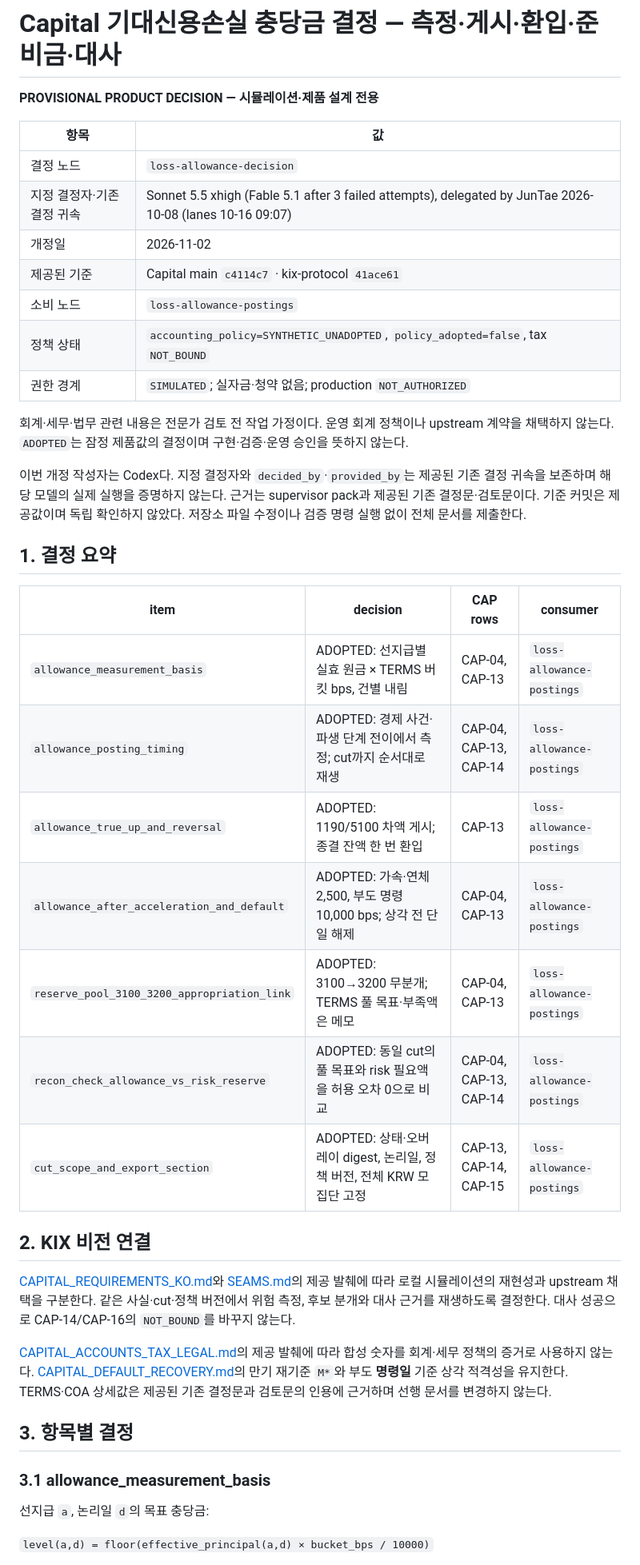
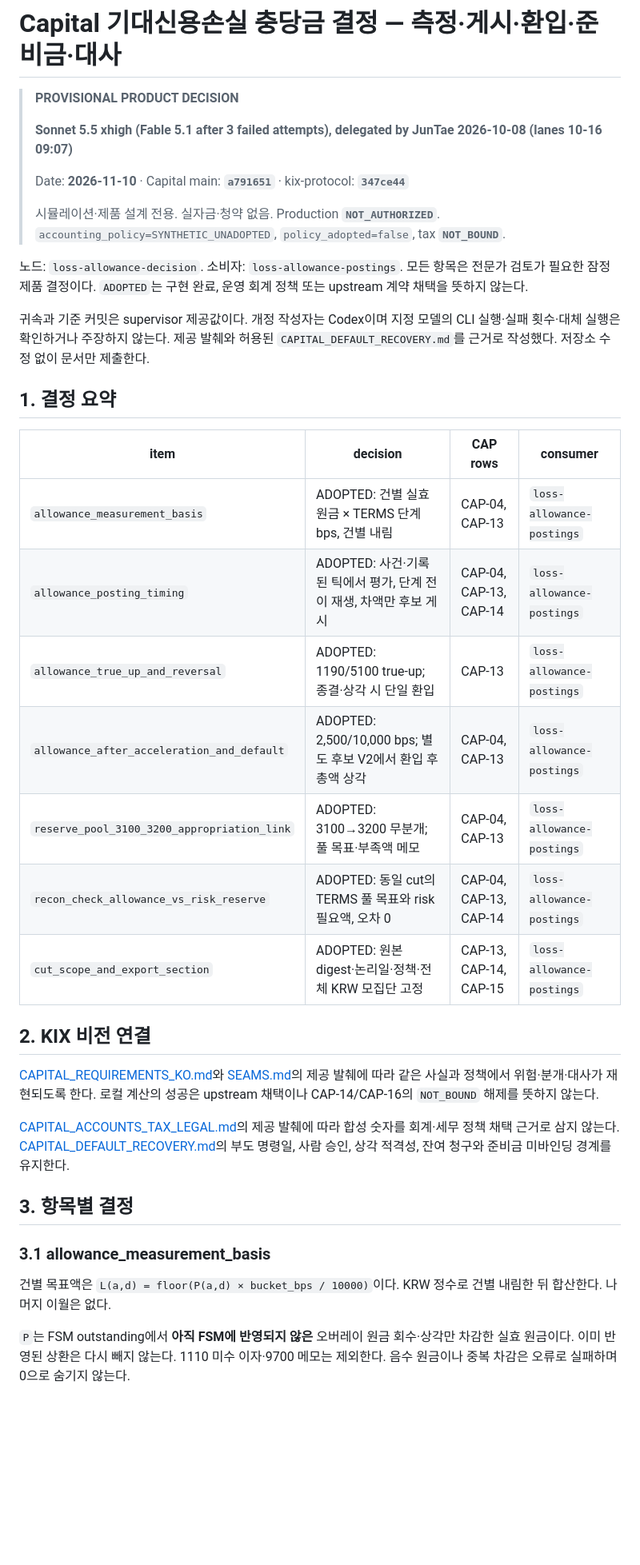
Before and after one commit to SUNBURN-Golden/KIX-CAPITAL, a Markdown page: docs/decisions/CAPITAL_LOSS_ALLOWANCE.md, the part around one of its changes. Shown at 80% size. Rendered like a GitHub page; blank space fills up the shorter version.

Commit message:
loss-allowance-decision: Fable revision after review (resumed 11-10)

```diff
--- a/docs/decisions/CAPITAL_LOSS_ALLOWANCE.md
+++ b/docs/decisions/CAPITAL_LOSS_ALLOWANCE.md
@@ -1,44 +1,41 @@
 # Capital 기대신용손실 충당금 결정 — 측정·게시·환입·준비금·대사
 
-**PROVISIONAL PRODUCT DECISION — 시뮬레이션·제품 설계 전용**
+> **PROVISIONAL PRODUCT DECISION**
+>
+> **Sonnet 5.5 xhigh (Fable 5.1 after 3 failed attempts), delegated by JunTae 2026-10-08 (lanes 10-16 09:07)**
+>
+> Date: **2026-11-10** · Capital main: **`a791651`** · kix-protocol: **`347ce44`**
+>
+> 시뮬레이션·제품 설계 전용. 실자금·청약 없음. Production **`NOT_AUTHORIZED`**.
+> `accounting_policy=SYNTHETIC_UNADOPTED`, `policy_adopted=false`, tax **`NOT_BOUND`**.
 
-| 항목 | 값 |
-|---|---|
-| 결정 노드 | `loss-allowance-decision` |
-| 지정 결정자·기존 결정 귀속 | Sonnet 5.5 xhigh (Fable 5.1 after 3 failed attempts), delegated by JunTae 2026-10-08 (lanes 10-16 09:07) |
-| 개정일 | 2026-11-02 |
-| 제공된 기준 | Capital main `c4114c7` · kix-protocol `41ace61` |
-| 소비 노드 | `loss-allowance-postings` |
-| 정책 상태 | `accounting_policy=SYNTHETIC_UNADOPTED`, `policy_adopted=false`, tax `NOT_BOUND` |
-| 권한 경계 | `SIMULATED`; 실자금·청약 없음; production `NOT_AUTHORIZED` |
+노드: `loss-allowance-decision`. 소비자: `loss-allowance-postings`. 모든 항목은 전문가 검토가 필요한 잠정 제품 결정이다. `ADOPTED`는 구현 완료, 운영 회계 정책 또는 upstream 계약 채택을 뜻하지 않는다.
 
-회계·세무·법무 관련 내용은 전문가 검토 전 작업 가정이다. 운영 회계 정책이나 upstream 계약을 채택하지 않는다. `ADOPTED`는 잠정 제품값의 결정이며 구현·검증·운영 승인을 뜻하지 않는다.
-
-이번 개정 작성자는 Codex다. 지정 결정자와 `decided_by`·`provided_by`는 제공된 기존 결정 귀속을 보존하며 해당 모델의 실제 실행을 증명하지 않는다. 근거는 supervisor pack과 제공된 기존 결정문·검토문이다. 기준 커밋은 제공값이며 독립 확인하지 않았다. 저장소 파일 수정이나 검증 명령 실행 없이 전체 문서를 제출한다.
+귀속과 기준 커밋은 supervisor 제공값이다. 개정 작성자는 Codex이며 지정 모델의 CLI 실행·실패 횟수·대체 실행은 확인하거나 주장하지 않는다. 제공 발췌와 허용된 `CAPITAL_DEFAULT_RECOVERY.md`를 근거로 작성했다. 저장소 수정 없이 문서만 제출한다.
 
 ## 1. 결정 요약
 
 | item | decision | CAP rows | consumer |
 |---|---|---|---|
-| `allowance_measurement_basis` | ADOPTED: 선지급별 실효 원금 × TERMS 버킷 bps, 건별 내림 | CAP-04, CAP-13 | `loss-allowance-postings` |
-| `allowance_posting_timing` | ADOPTED: 경제 사건·파생 단계 전이에서 측정; cut까지 순서대로 재생 | CAP-04, CAP-13, CAP-14 | `loss-allowance-postings` |
-| `allowance_true_up_and_reversal` | ADOPTED: 1190/5100 차액 게시; 종결 잔액 한 번 환입 | CAP-13 | `loss-allowance-postings` |
-| `allowance_after_acceleration_and_default` | ADOPTED: 가속·연체 2,500, 부도 명령 10,000 bps; 상각 전 단일 해제 | CAP-04, CAP-13 | `loss-allowance-postings` |
-| `reserve_pool_3100_3200_appropriation_link` | ADOPTED: 3100→3200 무분개; TERMS 풀 목표·부족액은 메모 | CAP-04, CAP-13 | `loss-allowance-postings` |
-| `recon_check_allowance_vs_risk_reserve` | ADOPTED: 동일 cut의 풀 목표와 risk 필요액을 허용 오차 0으로 비교 | CAP-04, CAP-13, CAP-14 | `loss-allowance-postings` |
-| `cut_scope_and_export_section` | ADOPTED: 상태·오버레이 digest, 논리일, 정책 버전, 전체 KRW 모집단 고정 | CAP-13, CAP-14, CAP-15 | `loss-allowance-postings` |
+| `allowance_measurement_basis` | ADOPTED: 건별 실효 원금 × TERMS 단계 bps, 건별 내림 | CAP-04, CAP-13 | `loss-allowance-postings` |
+| `allowance_posting_timing` | ADOPTED: 사건·기록된 틱에서 평가, 단계 전이 재생, 차액만 후보 게시 | CAP-04, CAP-13, CAP-14 | `loss-allowance-postings` |
+| `allowance_true_up_and_reversal` | ADOPTED: 1190/5100 true-up; 종결·상각 시 단일 환입 | CAP-13 | `loss-allowance-postings` |
+| `allowance_after_acceleration_and_default` | ADOPTED: 2,500/10,000 bps; 별도 후보 V2에서 환입 후 총액 상각 | CAP-04, CAP-13 | `loss-allowance-postings` |
+| `reserve_pool_3100_3200_appropriation_link` | ADOPTED: 3100→3200 무분개; 풀 목표·부족액 메모 | CAP-04, CAP-13 | `loss-allowance-postings` |
+| `recon_check_allowance_vs_risk_reserve` | ADOPTED: 동일 cut의 TERMS 풀 목표와 risk 필요액, 오차 0 | CAP-04, CAP-13, CAP-14 | `loss-allowance-postings` |
+| `cut_scope_and_export_section` | ADOPTED: 원본 digest·논리일·정책·전체 KRW 모집단 고정 | CAP-13, CAP-14, CAP-15 | `loss-allowance-postings` |
 
 ## 2. KIX 비전 연결
 
-[CAPITAL_REQUIREMENTS_KO.md](../CAPITAL_REQUIREMENTS_KO.md)와 [SEAMS.md](../SEAMS.md)의 제공 발췌에 따라 로컬 시뮬레이션의 재현성과 upstream 채택을 구분한다. 같은 사실·cut·정책 버전에서 위험 측정, 후보 분개와 대사 근거를 재생하도록 결정한다. 대사 성공으로 CAP-14/CAP-16의 `NOT_BOUND`를 바꾸지 않는다.
+[CAPITAL_REQUIREMENTS_KO.md](../CAPITAL_REQUIREMENTS_KO.md)와 [SEAMS.md](../SEAMS.md)의 제공 발췌에 따라 같은 사실과 정책에서 위험·분개·대사가 재현되도록 한다. 로컬 계산의 성공은 upstream 채택이나 CAP-14/CAP-16의 `NOT_BOUND` 해제를 뜻하지 않는다.
 
-[CAPITAL_ACCOUNTS_TAX_LEGAL.md](CAPITAL_ACCOUNTS_TAX_LEGAL.md)의 제공 발췌에 따라 합성 숫자를 회계·세무 정책의 증거로 사용하지 않는다. [CAPITAL_DEFAULT_RECOVERY.md](CAPITAL_DEFAULT_RECOVERY.md)의 만기 재기준 `M*`와 부도 **명령일** 기준 상각 적격성을 유지한다. TERMS·COA 상세값은 제공된 기존 결정문과 검토문의 인용에 근거하며 선행 문서를 변경하지 않는다.
+[CAPITAL_ACCOUNTS_TAX_LEGAL.md](CAPITAL_ACCOUNTS_TAX_LEGAL.md)의 제공 발췌에 따라 합성 숫자를 회계·세무 정책 채택 근거로 삼지 않는다. [CAPITAL_DEFAULT_RECOVERY.md](CAPITAL_DEFAULT_RECOVERY.md)의 부도 명령일, 사람 승인, 상각 적격성, 잔여 청구와 준비금 미바인딩 경계를 유지한다.
 
 ## 3. 항목별 결정
 
 ### 3.1 allowance_measurement_basis
 
-선지급 `a`, 논리일 `d`의 목표 충당금:
+건별 목표액은 `L(a,d) = floor(P(a,d) × bucket_bps / 10000)`이다. KRW 정수로 건별 내림한 뒤 합산한다. 나머지 이월은 없다.
 
-`level(a,d) = floor(effective_principal(a,d) × bucket_bps / 10000)`
+`P`는 FSM outstanding에서 **아직 FSM에 반영되지 않은** 오버레이 원금 회수·상각만 차감한 실효 원금이다. 이미 반영된 상환은 다시 빼지 않는다. 1110 미수 이자·9700 메모는 제외한다. 음수 원금이나 중복 차감은 오류로 실패하며 0으로 숨기지 않는다.
 
```
Also changed, not shown: other parts of docs/decisions/CAPITAL_LOSS_ALLOWANCE.md (+118 -108 lines), DECISION_REQUIRED.md (deleted, +0 -49 lines).
